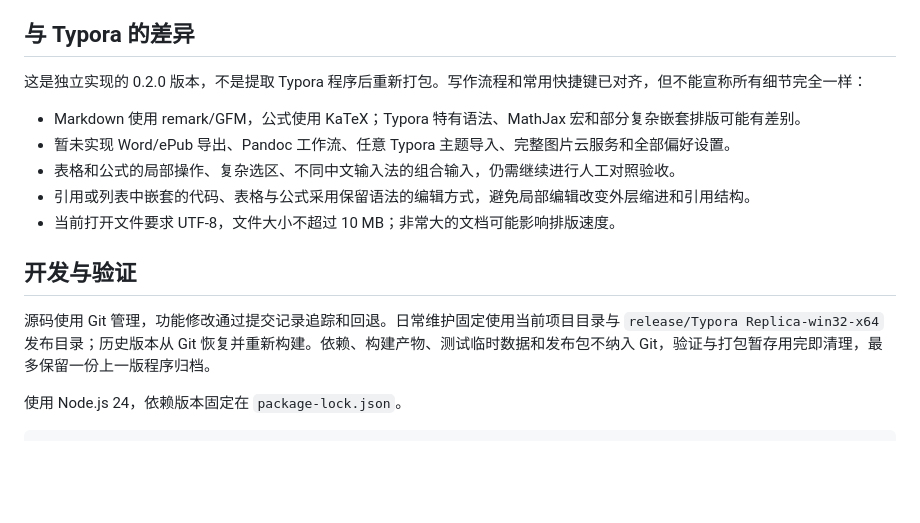
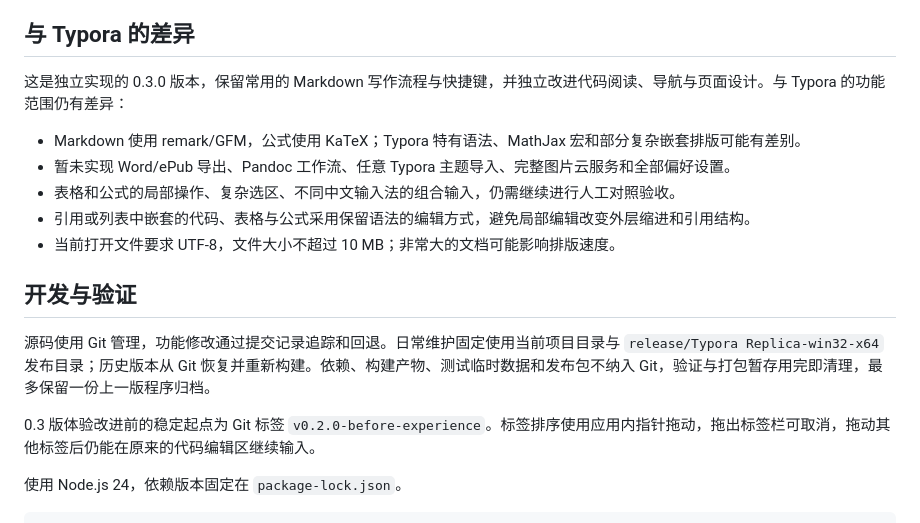
Before and after one commit to qqbb111/Moye, a Markdown page: README.md, the part around one of its changes. Drawn GitHub-style; blank space fills up the shorter version.

```diff
--- a/README.md
+++ b/README.md
@@ -116,7 +126,7 @@ Windows 任务栏右键菜单的应用入口会新建空白 Replica 窗口；再
 
 ## 与 Typora 的差异
 
-这是独立实现的 0.2.0 版本，不是提取 Typora 程序后重新打包。写作流程和常用快捷键已对齐，但不能宣称所有细节完全一样：
+这是独立实现的 0.3.0 版本，保留常用的 Markdown 写作流程与快捷键，并独立改进代码阅读、导航与页面设计。与 Typora 的功能范围仍有差异：
 
 - Markdown 使用 remark/GFM，公式使用 KaTeX；Typora 特有语法、MathJax 宏和部分复杂嵌套排版可能有差别。
 - 暂未实现 Word/ePub 导出、Pandoc 工作流、任意 Typora 主题导入、完整图片云服务和全部偏好设置。
@@ -127,6 +137,8 @@ Windows 任务栏右键菜单的应用入口会新建空白 Replica 窗口；再
 ## 开发与验证
 
 源码使用 Git 管理，功能修改通过提交记录追踪和回退。日常维护固定使用当前项目目录与 `release/Typora Replica-win32-x64` 发布目录；历史版本从 Git 恢复并重新构建。依赖、构建产物、测试临时数据和发布包不纳入 Git，验证与打包暂存用完即清理，最多保留一份上一版程序归档。
+
+0.3 版体验改进前的稳定起点为 Git 标签 `v0.2.0-before-experience`。标签排序使用应用内指针拖动，拖出标签栏可取消，拖动其他标签后仍能在原来的代码编辑区继续输入。
 
 使用 Node.js 24，依赖版本固定在 `package-lock.json`。
 
```
Also changed, not shown: other parts of README.md (+12 -2 lines), docs/code-modern-preview.png, docs/copilot-preview.png, docs/ordered-list-preview.png, docs/preview-dark.png, docs/preview.png, 11 other files.
